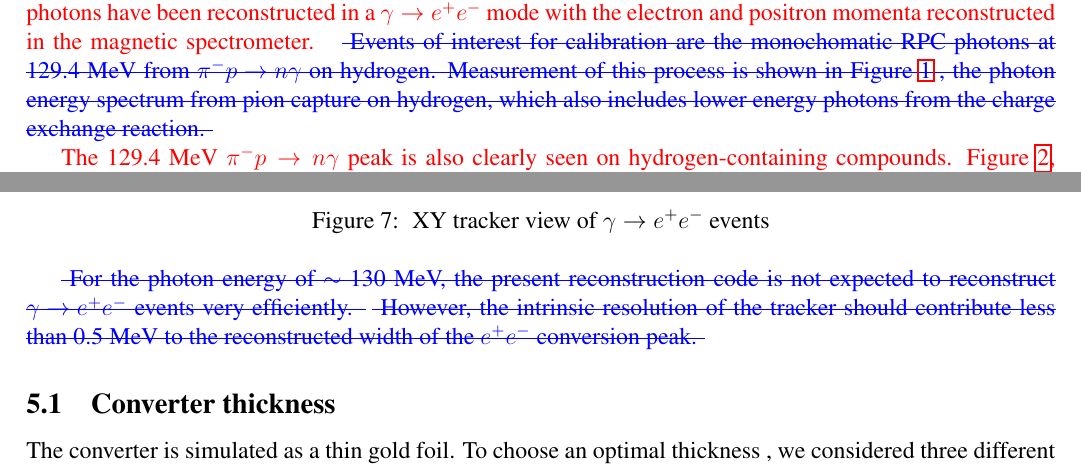
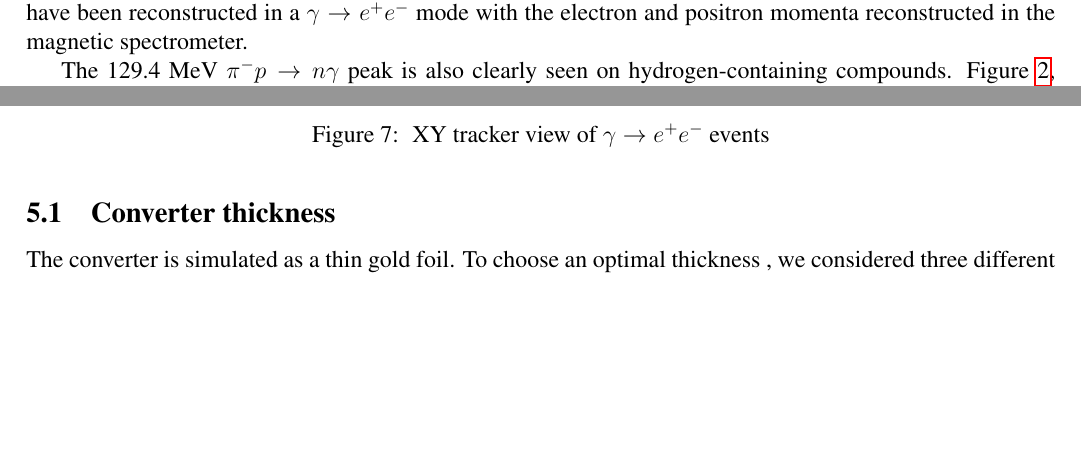
Before and after one commit to pavel1murat/mu2e-50071.degrader_rpc, a LaTeX paper (mu2e-50071.tex, which reads reconstructed_spectrum.tex, rpc_on_hydrogen.tex): two parts of pages 5 and 11 of 25 before the commit and two parts of pages 5 and 10 of 24 after it, joined at a grey line, cut so that both start at the same text, the shorter picture padded with empty space. Compiled offline with pdfLaTeX; a LaTeX package or settings file that is missing is left out.

Commit message:
update section 3, RPC

```diff
--- a/reconstructed_spectrum.tex
+++ b/reconstructed_spectrum.tex
@@ -29,15 +29,6 @@ should hold rather well, and it will be used in this note.
     XY tracker view of $\gamma \to e^+e^-$ events
   }
 \end{figure}
-
-\del{
-For the photon energy of $\sim$ 130 MeV, the present reconstruction code is not expected
-to reconstruct $\gamma \to e^+e^-$ events very efficiently.
-}
-\del{
-However, the intrinsic resolution of the tracker should contribute less than 0.5 MeV to the
-reconstructed width of the $e^+e^-$ conversion peak.
-}
 
 %%%%%%%%%%%%%%%%%%%%%%%%%%%%%%%%%%%%%%%%%%%%%%%%%%%%%%%%%%%%%%%%%%%%%%%%%%%%%%
 \subsection{Converter thickness}
--- a/rpc_on_hydrogen.tex
+++ b/rpc_on_hydrogen.tex
@@ -5,19 +5,12 @@
 \section{RPC on hydrogen}
 
 The energy spectrum of photons produced in the process of RPC on hydrogen \cite{RPC_1972_Bistirlich_PhysRevC.5.1867} is shown if Figure~\ref{figure:1971_bistirlich_fig_02_h2}.
-\add{The peak at 129.4 MeV corresponds to photons produced in the $\pi^- p \to n \gamma$ reaction,
+The peak at 129.4 MeV corresponds to photons produced in the $\pi^- p \to n \gamma$ reaction,
   The low energy part of the spectrum is populated by the photons from decays of $\pi^0$ produced
   in the $\pi^- p \to n \pi^0$ reaction. The photons have been reconstructed in a $\gamma \to e^+e^-$
   mode with the electron and positron momenta reconstructed in the magnetic spectrometer.
-}
-\del{
-  Events of interest for calibration are the monochomatic RPC photons at 129.4 MeV
-  from $\pi^{-} p \to n \gamma$ on hydrogen. Measurement of this process is shown in
-  Figure~\ref{figure:1971_bistirlich_fig_02_h2}
-  , the photon energy spectrum from pion capture on hydrogen, which also includes lower energy photons from the charge exchange reaction.
-}
 
-\add{The 129.4 MeV $\pi^{-} p \to n \gamma$ peak is also clearly seen on hydrogen-containing compounds.
+The 129.4 MeV $\pi^{-} p \to n \gamma$ peak is also clearly seen on hydrogen-containing compounds.
   Figure~\ref{figure:1971_bistirlich_fig_09_ch2}, also taken from \cite{RPC_1972_Bistirlich_PhysRevC.5.1867},
   shows the photon energy spectrum from RPC on a $CH_2$ target.
   There is a clear separation between the contributions of $H$ and $C_{12}$,
```
Also changed, not shown: rpc_on_hydrogen.tex (12 more changed lines), 1 other file.
